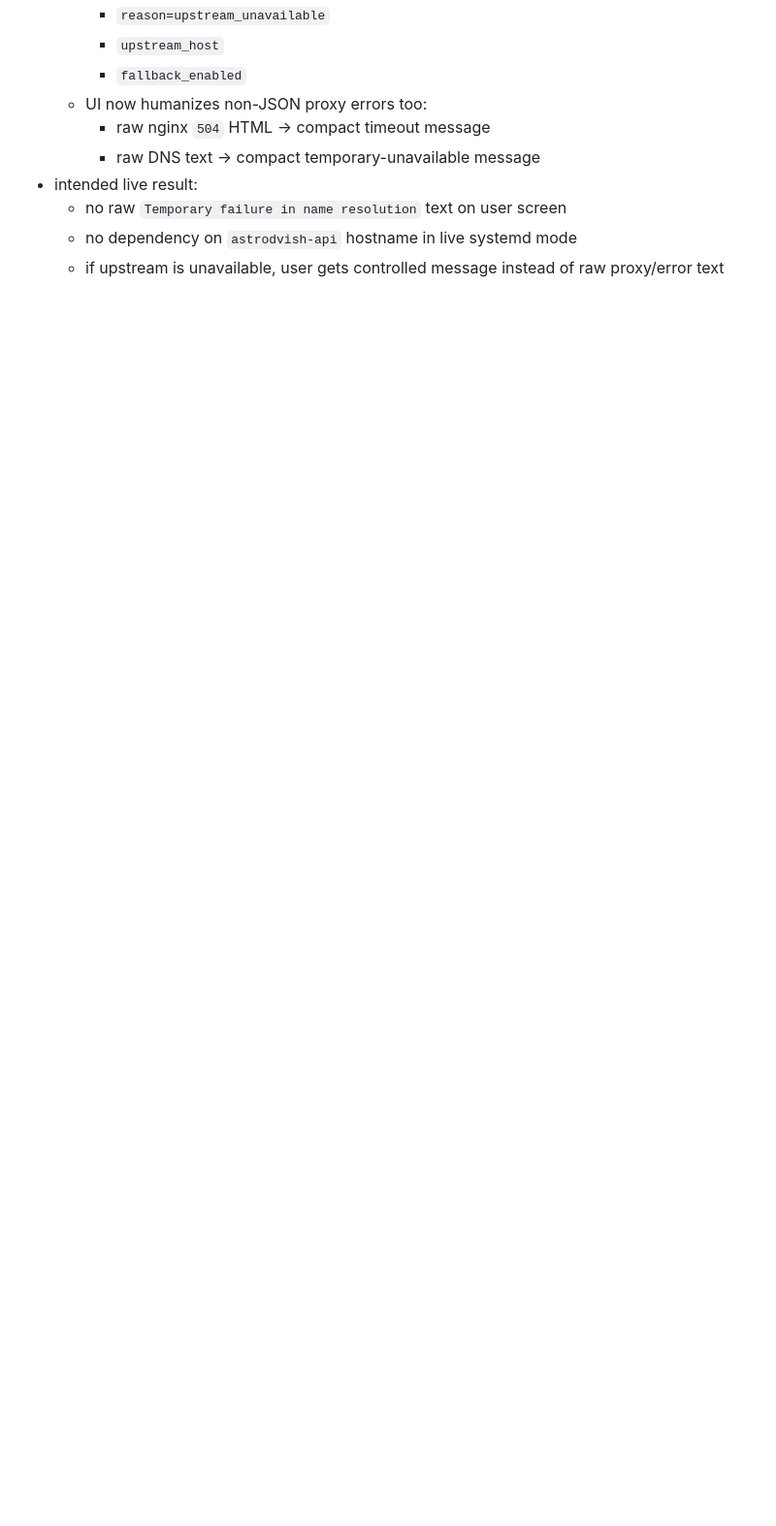
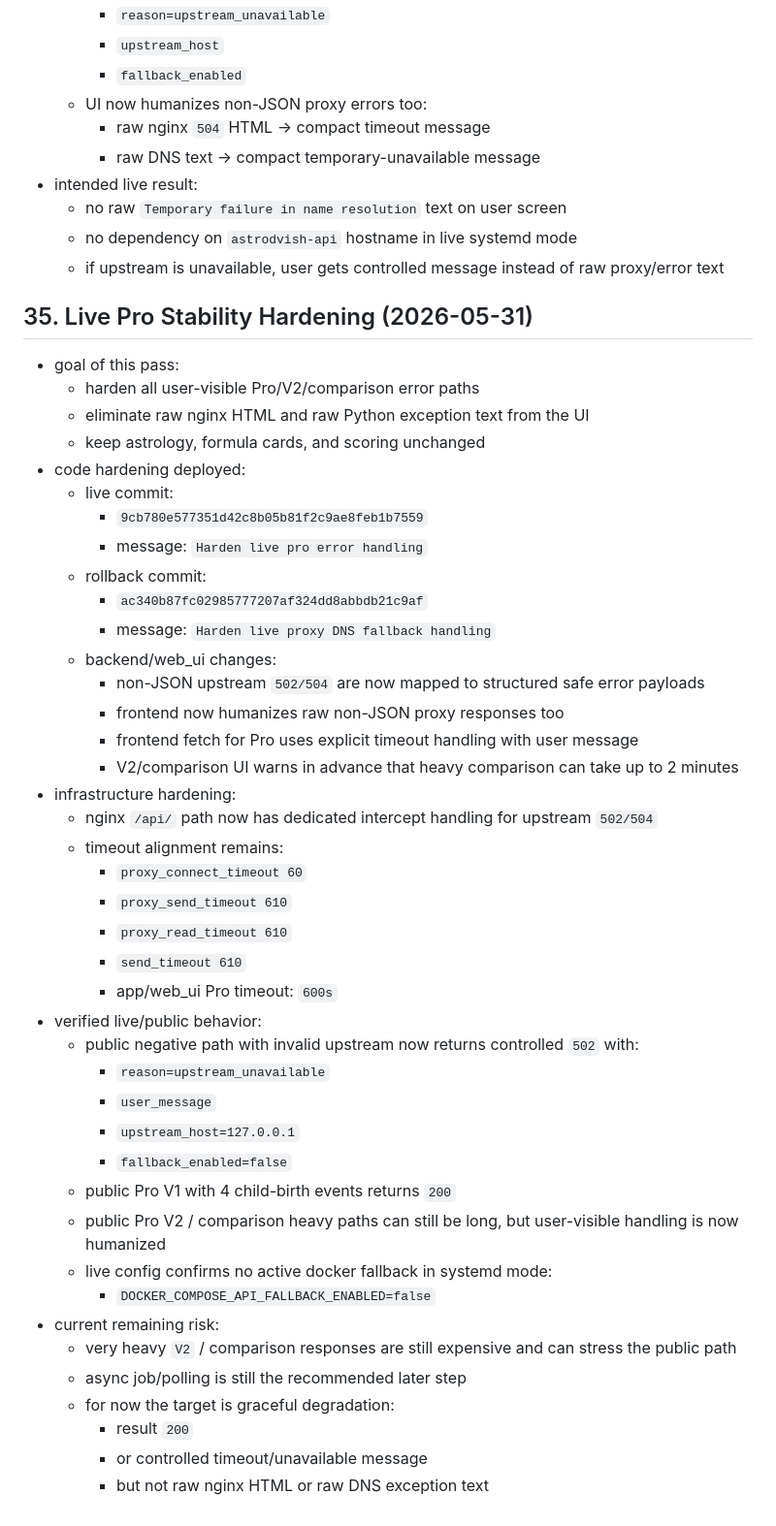
Before and after one commit to DrygMira/AstroDvish, a Markdown page: docs/PROJECT_STATE.md, the part around the change. Shown at 97% size. Drawn GitHub-style; blank space fills up the shorter version.

Commit message:
Update project state after live pro hardening

```diff
--- a/docs/PROJECT_STATE.md
+++ b/docs/PROJECT_STATE.md
@@ -707,3 +707,46 @@ Every future report must include:
   - no raw `Temporary failure in name resolution` text on user screen
   - no dependency on `astrodvish-api` hostname in live systemd mode
   - if upstream is unavailable, user gets controlled message instead of raw proxy/error text
+
+## 35. Live Pro Stability Hardening (2026-05-31)
+- goal of this pass:
+  - harden all user-visible Pro/V2/comparison error paths
+  - eliminate raw nginx HTML and raw Python exception text from the UI
+  - keep astrology, formula cards, and scoring unchanged
+- code hardening deployed:
+  - live commit:
+    - `9cb780e577351d42c8b05b81f2c9ae8feb1b7559`
+    - message: `Harden live pro error handling`
+  - rollback commit:
+    - `ac340b87fc02985777207af324dd8abbdb21c9af`
+    - message: `Harden live proxy DNS fallback handling`
+  - backend/web_ui changes:
+    - non-JSON upstream `502/504` are now mapped to structured safe error payloads
+    - frontend now humanizes raw non-JSON proxy responses too
+    - frontend fetch for Pro uses explicit timeout handling with user message
+    - V2/comparison UI warns in advance that heavy comparison can take up to 2 minutes
+- infrastructure hardening:
+  - nginx `/api/` path now has dedicated intercept handling for upstream `502/504`
+  - timeout alignment remains:
+    - `proxy_connect_timeout 60`
+    - `proxy_send_timeout 610`
+    - `proxy_read_timeout 610`
+    - `send_timeout 610`
+    - app/web_ui Pro timeout: `600s`
+- verified live/public behavior:
+  - public negative path with invalid upstream now returns controlled `502` with:
+    - `reason=upstream_unavailable`
+    - `user_message`
+    - `upstream_host=127.0.0.1`
+    - `fallback_enabled=false`
+  - public Pro V1 with 4 child-birth events returns `200`
+  - public Pro V2 / comparison heavy paths can still be long, but user-visible handling is now humanized
+  - live config confirms no active docker fallback in systemd mode:
+    - `DOCKER_COMPOSE_API_FALLBACK_ENABLED=false`
+- current remaining risk:
+  - very heavy `V2` / comparison responses are still expensive and can stress the public path
+  - async job/polling is still the recommended later step
+  - for now the target is graceful degradation:
+    - result `200`
+    - or controlled timeout/unavailable message
+    - but not raw nginx HTML or raw DNS exception text
```
